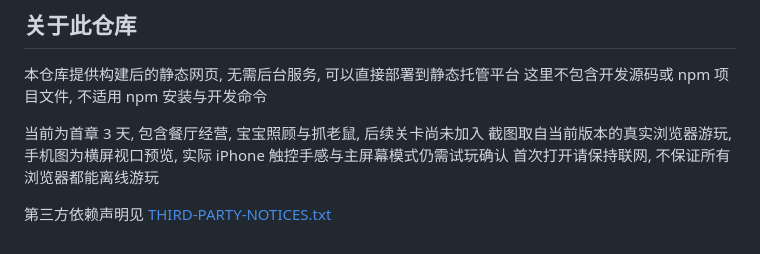
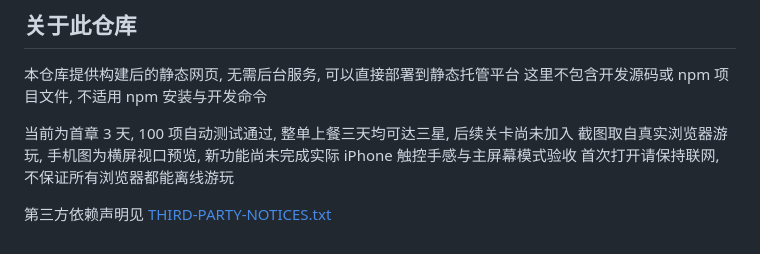
Before and after one commit to wr-fenglei/little-sun-cafe, a Markdown page: README.md, the part around one of its changes. GitHub-like rendering.

```diff
--- a/README.md
+++ b/README.md
@@ -63,8 +66,8 @@
 本仓库提供构建后的静态网页, 无需后台服务, 可以直接部署到静态托管平台
 这里不包含开发源码或 npm 项目文件, 不适用 npm 安装与开发命令
 
-当前为首章 3 天, 包含餐厅经营, 宝宝照顾与抓老鼠, 后续关卡尚未加入
-截图取自当前版本的真实浏览器游玩, 手机图为横屏视口预览, 实际 iPhone 触控手感与主屏幕模式仍需试玩确认
+当前为首章 3 天, 100 项自动测试通过, 整单上餐三天均可达三星, 后续关卡尚未加入
+截图取自真实浏览器游玩, 手机图为横屏视口预览, 新功能尚未完成实际 iPhone 触控手感与主屏幕模式验收
 首次打开请保持联网, 不保证所有浏览器都能离线游玩
 
 第三方依赖声明见 [THIRD-PARTY-NOTICES.txt](THIRD-PARTY-NOTICES.txt)
```
Also changed, not shown: other parts of README.md (+6 -3 lines), docs/screenshots/gameplay.jpg, docs/screenshots/mobile-landscape.jpg, docs/screenshots/welcome.jpg, 7 other files.
